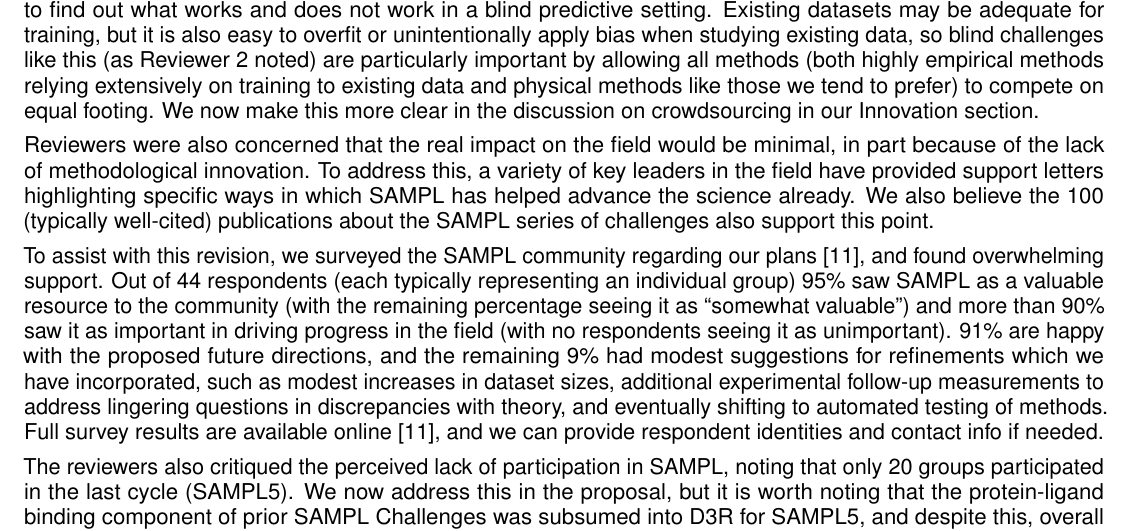
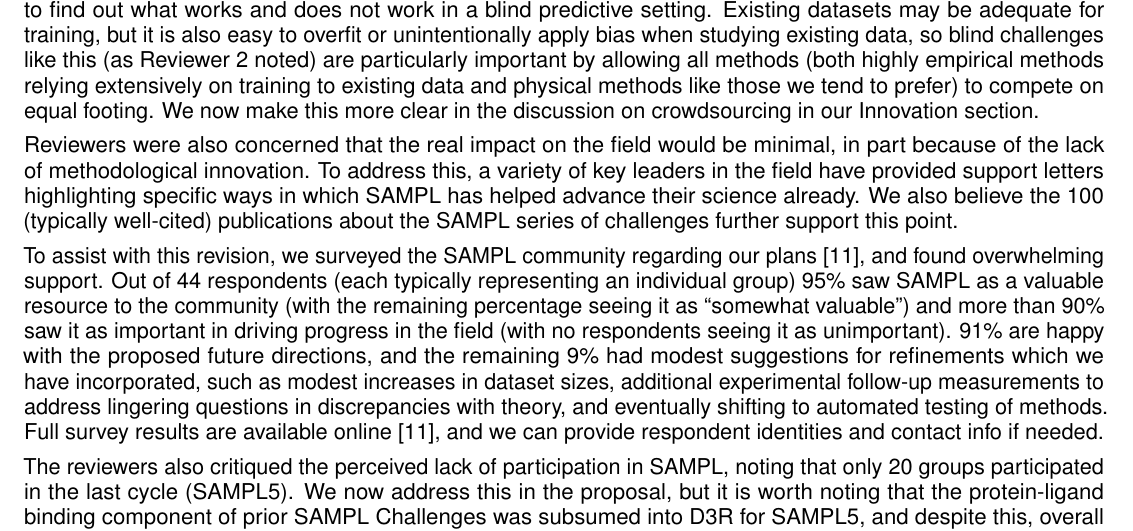
Before and after one commit to choderalab/SAMPL-R01, a LaTeX document (latex/Introduction.tex): part of the page, cut so that both start at the same text. Compiled offline with pdfLaTeX.

Commit message:
Word choice fix in Intro

```diff
--- a/latex/Introduction.tex
+++ b/latex/Introduction.tex
@@ -123,8 +123,8 @@
 
 % - it won't really advance the field
 Reviewers were also concerned that the real impact on the field would be minimal, in part because of the lack of methodological innovation.
-To address this, a variety of key leaders in the field have provided support letters highlighting specific ways in which SAMPL has helped advance the science already.
-We also believe the 100 (typically well-cited) publications about the SAMPL series of challenges also support this point.
+To address this, a variety of key leaders in the field have provided support letters highlighting specific ways in which SAMPL has helped advance their science already.
+We also believe the 100 (typically well-cited) publications about the SAMPL series of challenges further support this point.
 
 % Discuss surveys of community
 To assist with this revision, we surveyed the SAMPL community regarding our plans~\cite{Mobley:2017:eScholarship}, and found overwhelming support.
```
Also changed, not shown: latex/Introduction.pdf.
